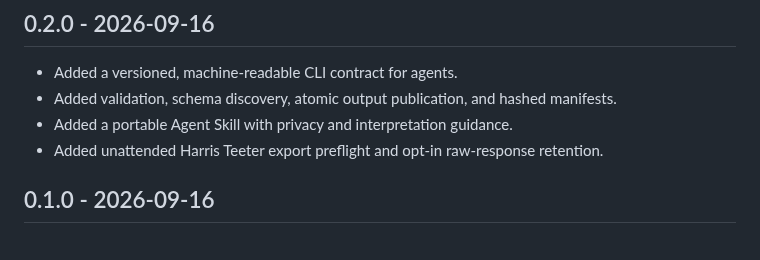
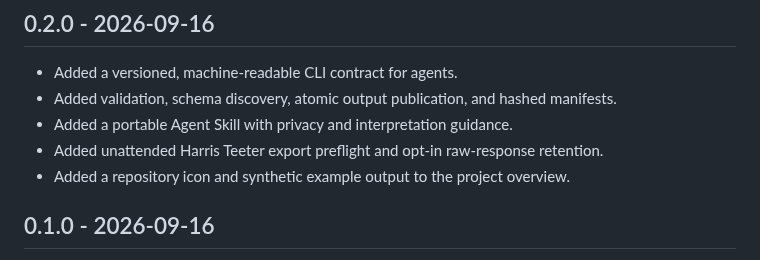
Before and after one commit to smwitkowski/grocery-spend-lab, a Markdown page: CHANGELOG.md, the part around the change. GitHub-like rendering.

```diff
--- a/CHANGELOG.md
+++ b/CHANGELOG.md
@@ -9,6 +9,7 @@ All notable changes to Grocery Spend Lab are documented here. Releases follow
 - Added validation, schema discovery, atomic output publication, and hashed manifests.
 - Added a portable Agent Skill with privacy and interpretation guidance.
 - Added unattended Harris Teeter export preflight and opt-in raw-response retention.
+- Added a repository icon and synthetic example output to the project overview.
 
 ## 0.1.0 - 2026-09-16
 
```
Also changed, not shown: README.md (+73 -47 lines), docs/assets/example-category-spending.png (added), docs/assets/grocery-spend-lab-icon.png (added).
